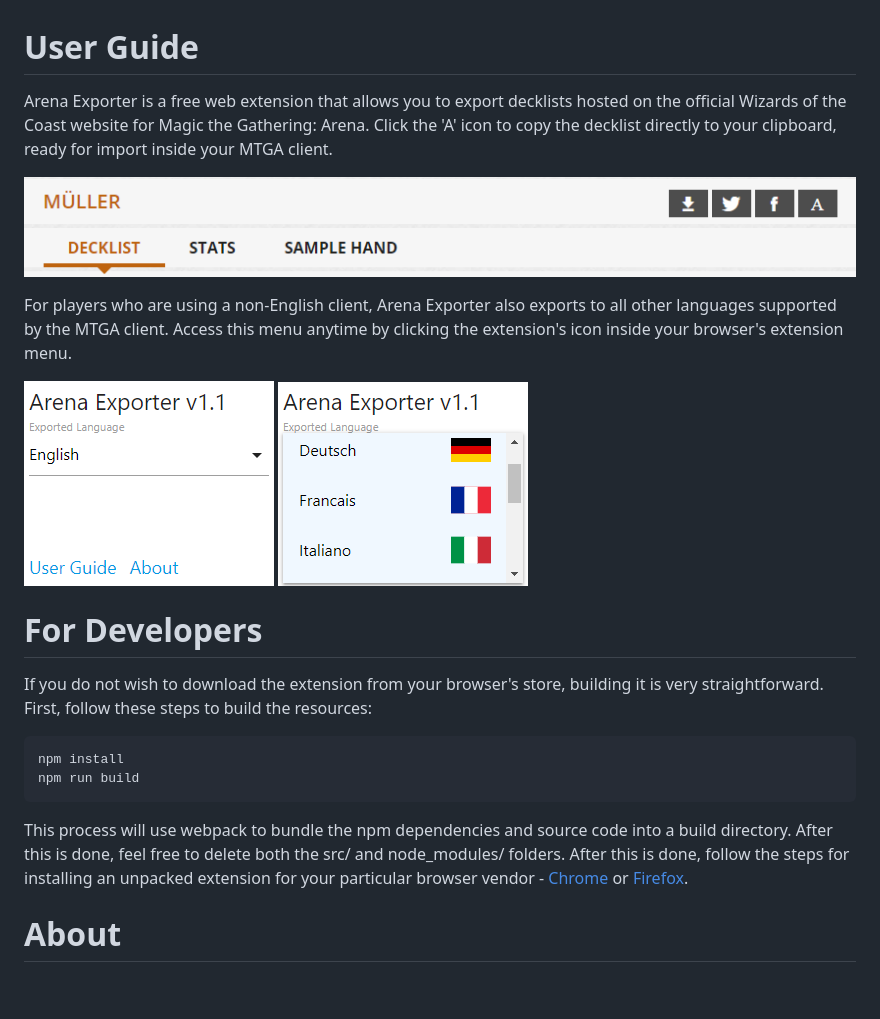
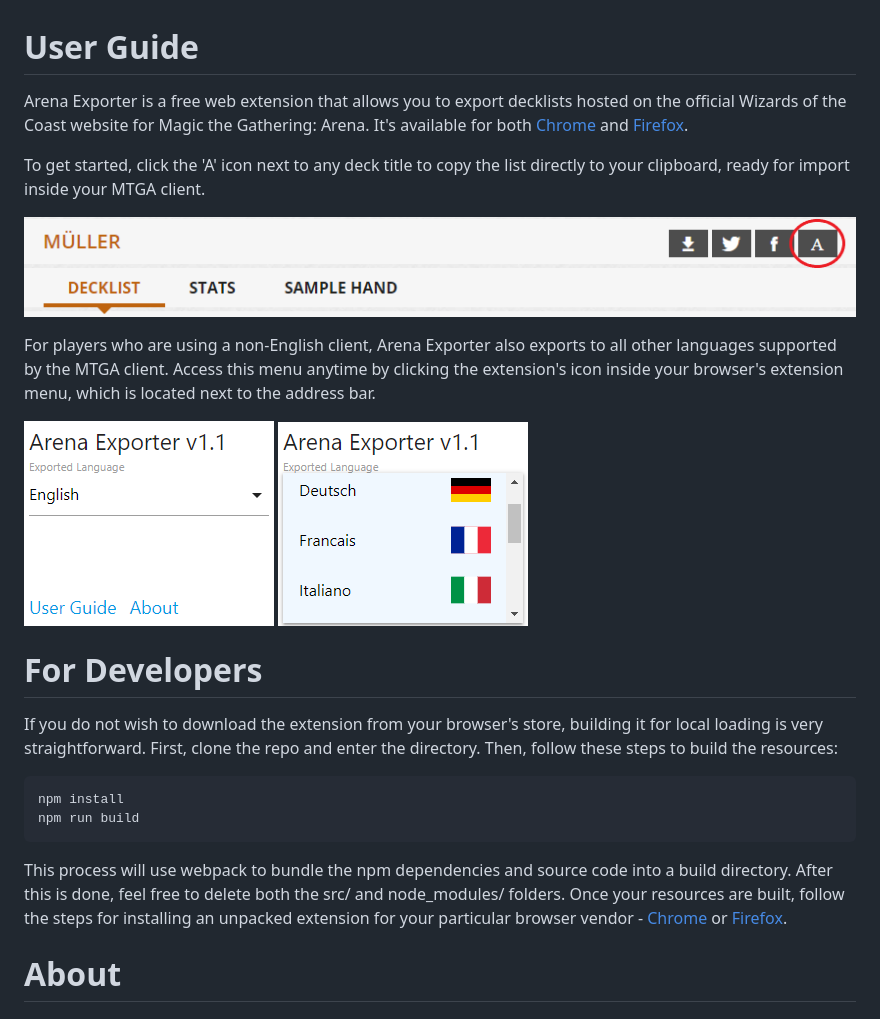
Before and after one commit to brescka/ArenaExporter, a Markdown page: README.md, the part around the change. Drawn GitHub-style; pictures changed too: assets/examples/export-icon.png; blank space fills up the shorter version.

Commit message:
Updated README and icon example photo

````diff
--- a/README.md
+++ b/README.md
@@ -1,22 +1,24 @@
 # User Guide
 
-Arena Exporter is a free web extension that allows you to export decklists hosted on the official Wizards of the Coast website for Magic the Gathering: Arena. Click the 'A' icon to copy the decklist directly to your clipboard, ready for import inside your MTGA client.
+Arena Exporter is a free web extension that allows you to export decklists hosted on the official Wizards of the Coast website for Magic the Gathering: Arena. It's available for both [Chrome](https://chrome.google.com/webstore/detail/arena-exporter/beejdogagnekkjoglfkkocgfilnkhkjc) and [Firefox](https://addons.mozilla.org/en-US/firefox/addon/arena-exporter/).
+
+To get started, click the 'A' icon next to any deck title to copy the list directly to your clipboard, ready for import inside your MTGA client.
 
 ![](assets/examples/export-icon.png)
 
-For players who are using a non-English client, Arena Exporter also exports to all other languages supported by the MTGA client. Access this menu anytime by clicking the extension's icon inside your browser's extension menu.
+For players who are using a non-English client, Arena Exporter also exports to all other languages supported by the MTGA client. Access this menu anytime by clicking the extension's icon inside your browser's extension menu, which is located next to the address bar.
 
 ![](assets/examples/select-1.png)    ![](assets/examples/select-2.png)
 
 # For Developers
 
-If you do not wish to download the extension from your browser's store, building it is very straightforward. First, follow these steps to build the resources:
+If you do not wish to download the extension from your browser's store, building it for local loading is very straightforward. First, clone the repo and enter the directory. Then, follow these steps to build the resources:
 ```
 npm install
 npm run build
 ```
 This process will use webpack to bundle the npm dependencies and source code into a build directory. After this is done, feel free to delete both the src/ and node_modules/ folders.
-After this is done, follow the steps for installing an unpacked extension for your particular browser vendor - [Chrome](https://developer.chrome.com/extensions/getstarted#manifest) or [Firefox](https://developer.mozilla.org/en-US/docs/Mozilla/Add-ons/WebExtensions/Temporary_Installation_in_Firefox).
+Once your resources are built, follow the steps for installing an unpacked extension for your particular browser vendor - [Chrome](https://developer.chrome.com/extensions/getstarted#manifest) or [Firefox](https://developer.mozilla.org/en-US/docs/Mozilla/Add-ons/WebExtensions/Temporary_Installation_in_Firefox).
 
 # About
 
````
